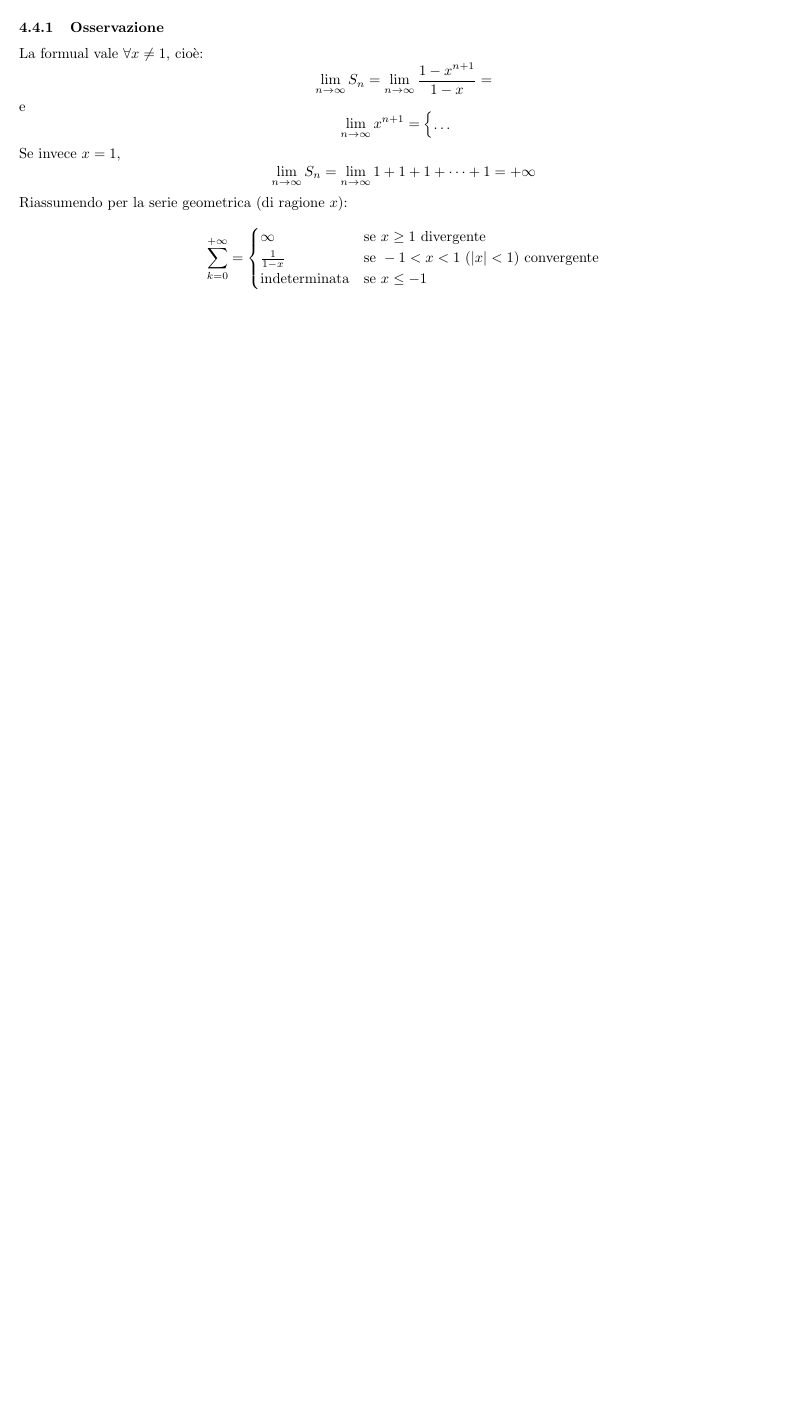
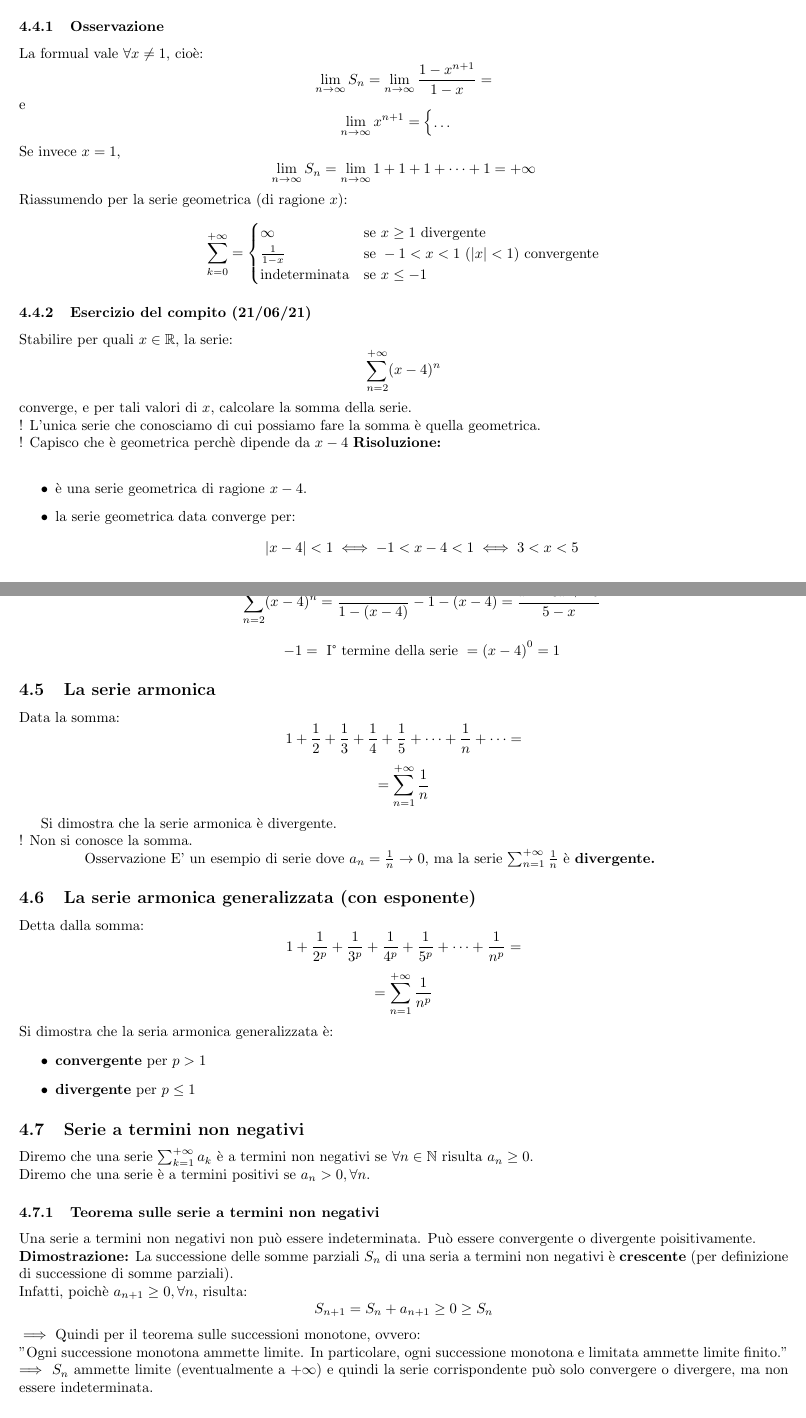
Before and after one commit to andrebellu/Appunti, a LaTeX document (Analisi/main.tex, which reads Analisi/sections/serie.tex): part of page 10 of 10 before the commit and two parts of pages 10 and 11 of 12 after it, the two joined at a grey line, cut so that both start at the same text, the shorter picture padded with empty space. Compiled offline with pdfLaTeX.

Commit message:
lezione 11/12

```diff
--- a/Analisi/main.tex
+++ b/Analisi/main.tex
@@ -23,6 +23,8 @@
 
 \renewcommand\fbox{\fcolorbox{red}{white}}
 
+\newcommand{\R}{\mathbb{R}}
+
 \title{Analisi I}
 \author{Andrea Bellu}
 \date{2023/2024}
--- a/Analisi/sections/serie.tex
+++ b/Analisi/sections/serie.tex
@@ -160,3 +160,66 @@ Riassumendo per la serie geometrica (di ragione $x$):
     \end{cases}
 \]
 
+\subsubsection{Esercizio del compito (21/06/21)}
+Stabilire per quali $x\in \R$, la serie:
+\[
+    \sum_{n=2}^{+\infty}(x-4)^n
+\]
+converge, e per tali valori di $x$, calcolare la somma della serie.\\ ! L'unica
+serie che conosciamo di cui possiamo fare la somma è quella geometrica.\\ !
+Capisco che è geometrica perchè dipende da $x-4$ \textbf{Risoluzione:}\\
+\begin{itemize}
+    \item è una serie geometrica di ragione $x-4$.
+    \item la serie geometrica data converge per:
+          \[
+              |x-4|<1 \iff -1<x-4<1 \iff 3<x<5
+          \]
+    \item la somma della serie è data da: $\frac{1}{1-x}$
+          \[
+              \sum_{n=2}^{+\infty}(x-4)^n = \frac{1}{1-(x-4)} - 1 - (x-4) = \frac{x^2-8x+16}{5-x}
+          \]
+          \[
+              -1 = \text{ I° termine della serie } = {(x-4)}^0 = 1
+          \]
+\end{itemize}
+
+\subsection{La serie armonica}
+Data la somma:
+\[
+    1+\frac{1}{2} + \frac{1}{3} + \frac{1}{4} + \frac{1}{5} + \cdots + \frac{1}{n} + \cdots = \]
+\[
+    = \sum_{n=1}^{+\infty} \frac{1}{n}\]
+
+Si dimostra che la serie armonica è divergente.\\ ! Non si conosce la somma.
+\subsubitem{Osservazione} E' un esempio di serie dove $a_n = \frac{1}{n} \to
+    0$, ma la serie $\sum_{n=1}^{+\infty}\frac{1}{n}$ è \textbf{divergente.}
+
+\subsection{La serie armonica generalizzata (con esponente)}
+Detta dalla somma:
+\[
+    1+\frac{1}{2^p} + \frac{1}{3^p} + \frac{1}{4^p} + \frac{1}{5^p} + \cdots + \frac{1}{n^p} = \]
+\[
+    = \sum_{n=1}^{+\infty} \frac{1}{n^p}\]
+Si dimostra che la seria armonica generalizzata è:
+\begin{itemize}
+    \item \textbf{convergente} per $p>1$
+    \item \textbf{divergente} per $p\leq 1$
+\end{itemize}
+
+\subsection{Serie a termini non negativi}
+Diremo che una serie $\sum_{k=1}^{+\infty}a_k$ è a termini non negativi se
+$\forall n\in \mathbb{N}$ risulta $a_n \geq 0$.\\ Diremo che una serie è a
+termini positivi se $a_n>0, \forall n$.
+
+\subsubsection{Teorema sulle serie a termini non negativi}
+Una serie a termini non negativi non può essere indeterminata. Può essere
+convergente o divergente poisitivamente.\\ \textbf{Dimostrazione:} La
+successione delle somme parziali $S_n$ di una seria a termini non negativi è
+\textbf{crescente} (per definizione di successione di somme parziali).\\
+Infatti, poichè $a_{n+1}\geq 0, \forall n$, risulta:
+\[
+    S_{n+1} = S_n + a_{n+1} \geq 0 \geq S_n
+\]
+$\implies$ Quindi per il teorema sulle successioni monotone, ovvero:\\
+"Ogni successione monotona ammette limite. In particolare, ogni successione monotona e limitata ammette limite finito."\\
+$\implies$ $S_n$ ammette limite (eventualmente a $+\infty$) e quindi la serie corrispondente può solo convergere o divergere, ma non essere indeterminata.
```
Also changed, not shown: Analisi/sections/serie.pdf, Analisi/sections/serie.tex (48 more changed lines), 1 other file.
